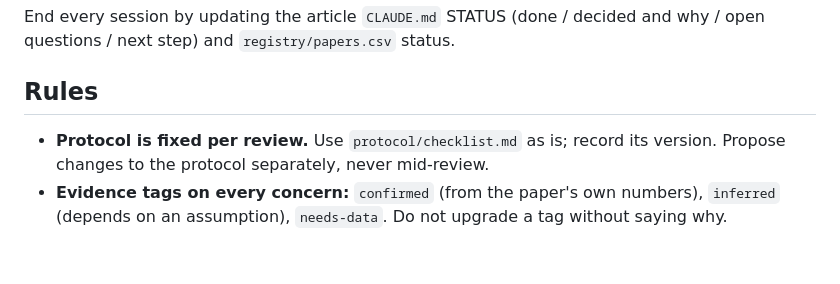
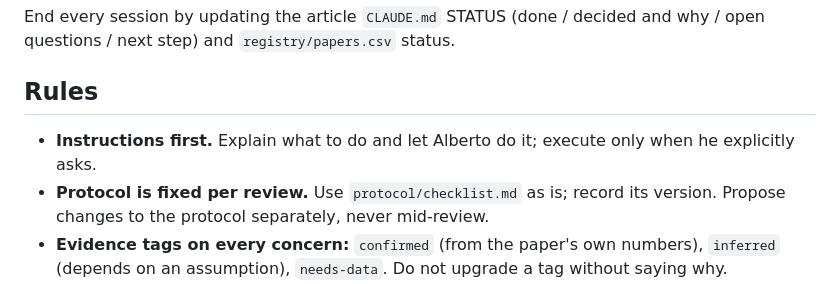
Before and after one commit to albertoalamia/articles_reviews, a Markdown page: CLAUDE.md, the part around the change. GitHub-like rendering; blank space fills up the shorter version.

Commit message:
Add instructions-first rule

```diff
--- a/CLAUDE.md
+++ b/CLAUDE.md
@@ -59,6 +59,7 @@ questions / next step) and `registry/papers.csv` status.
 
 ## Rules
 
+- **Instructions first.** Explain what to do and let Alberto do it; execute only when he explicitly asks.
 - **Protocol is fixed per review.** Use `protocol/checklist.md` as is; record its version. Propose
   changes to the protocol separately, never mid-review.
 - **Evidence tags on every concern:** `confirmed` (from the paper's own numbers), `inferred`
```
